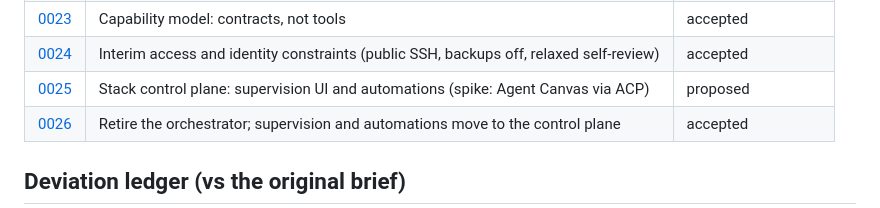
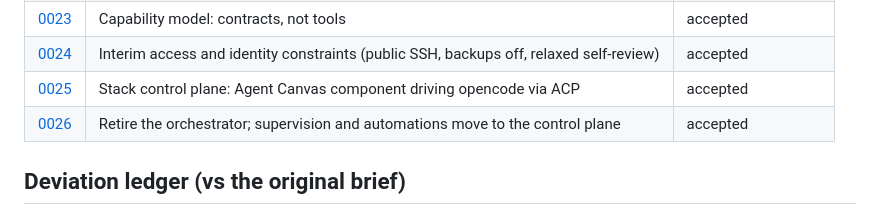
Before and after one commit to Innoptech/veggies, a Markdown page: docs/adr/README.md, the part around the change. GitHub-like rendering.

```diff
--- a/docs/adr/README.md
+++ b/docs/adr/README.md
@@ -33,7 +33,7 @@ changes, and keep this index's titles and statuses in sync.
 | [0022](0022-cost-metering-and-model-routing.md) | Cost metering and model routing | proposed |
 | [0023](0023-capability-model-dependency-reversal.md) | Capability model: contracts, not tools | accepted |
 | [0024](0024-interim-access-and-identity-constraints.md) | Interim access and identity constraints (public SSH, backups off, relaxed self-review) | accepted |
-| [0025](0025-stack-control-plane.md) | Stack control plane: supervision UI and automations (spike: Agent Canvas via ACP) | proposed |
+| [0025](0025-stack-control-plane.md) | Stack control plane: Agent Canvas component driving opencode via ACP | accepted |
 | [0026](0026-retire-the-orchestrator.md) | Retire the orchestrator; supervision and automations move to the control plane | accepted |
 
 ## Deviation ledger (vs the original brief)
```
Also changed, not shown: docs/adr/0025-stack-control-plane.md (+23 -6 lines).
